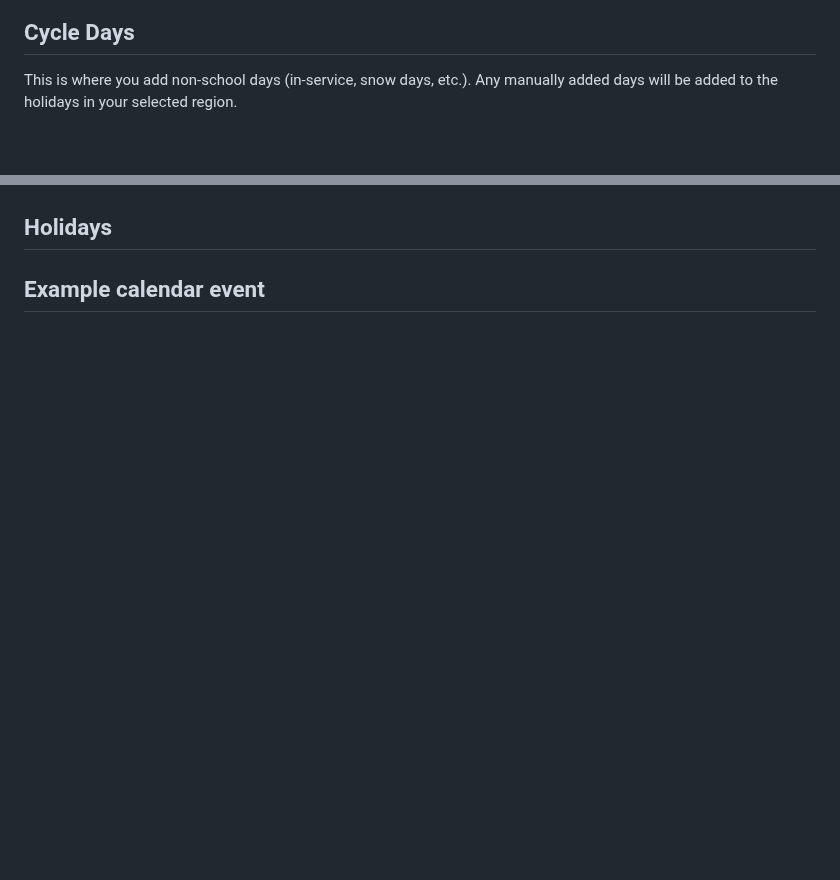
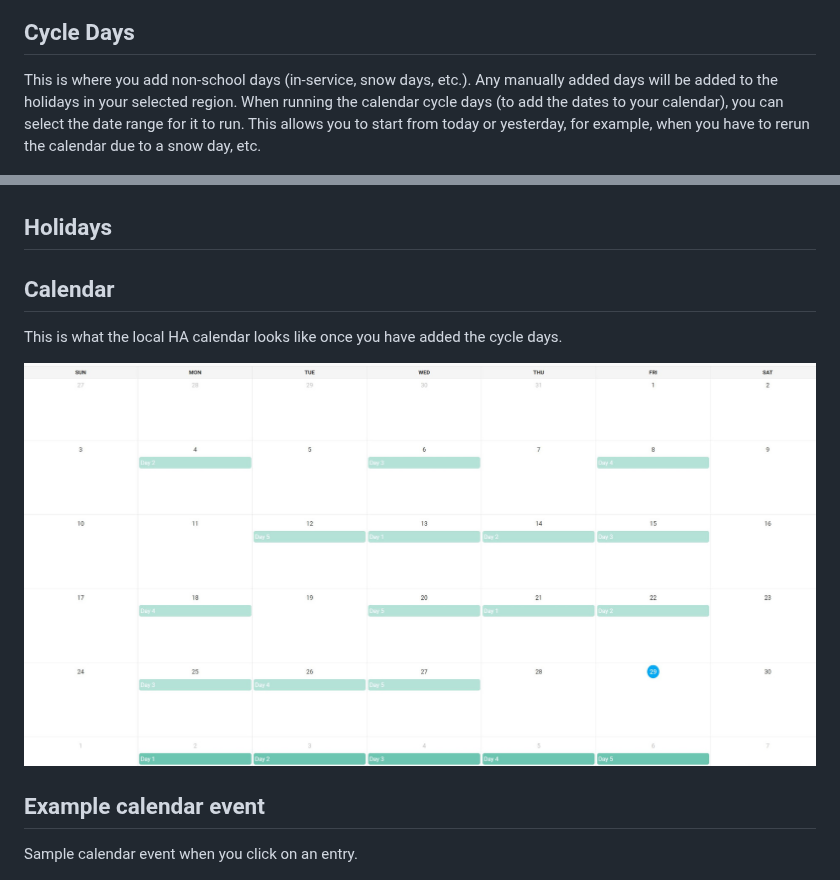
Before and after one commit to gmalbert/schoolCycleDays, a Markdown page: README.md, 2 parts joined by grey strips. Rendered like a GitHub page; blank space fills up the shorter version.

```diff
--- a/README.md
+++ b/README.md
@@ -39,11 +39,18 @@ This is the main input/status screen. From here, you can add and delete non-scho
 ![alt text](https://github.com/gmalbert/schoolCycleDays/blob/main/main_screen.JPG "Main screen")
 
 ## Cycle Days
-This is where you add non-school days (in-service, snow days, etc.). Any manually added days will be added to the holidays in your selected region.
+This is where you add non-school days (in-service, snow days, etc.). Any manually added days will be added to the holidays in your selected region. When running the calendar cycle days (to add the dates to your calendar), you can select the date range for it to run. This allows you to start from today or yesterday, for example, when you have to rerun the calendar due to a snow day, etc.
 
 ![alt text](https://github.com/gmalbert/schoolCycleDays/blob/main/cycle_days.JPG "Cycle Days")
 
 ## Holidays
 
+## Calendar
+This is what the local HA calendar looks like once you have added the cycle days.
+
+![alt text](https://github.com/gmalbert/schoolCycleDays/blob/main/calendar.JPG "Full calendar")
+
 ## Example calendar event
+Sample calendar event when you click on an entry.
+
 ![alt text](https://github.com/gmalbert/schoolCycleDays/blob/main/calendar_event.JPG "Sample calendar entry")
```
